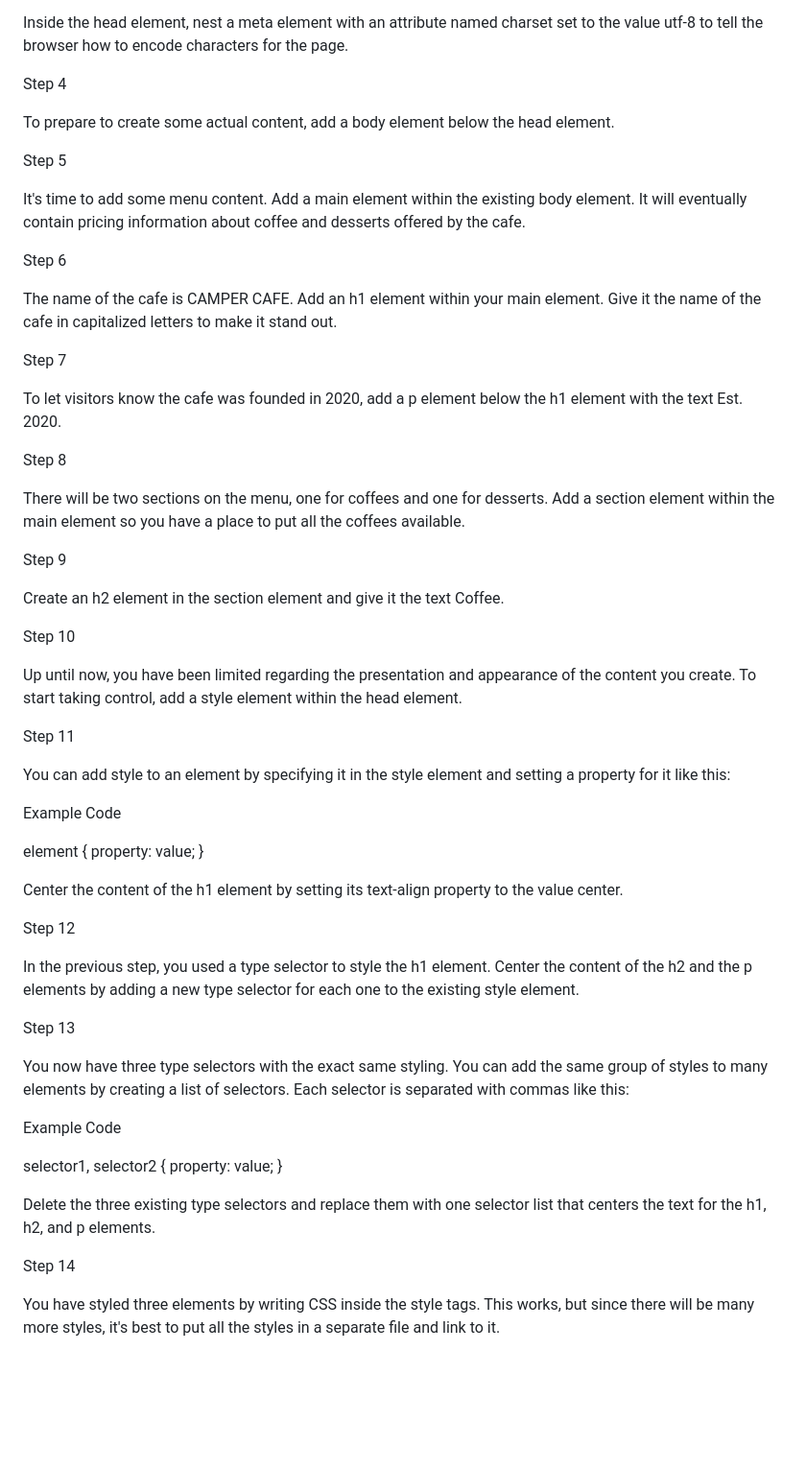
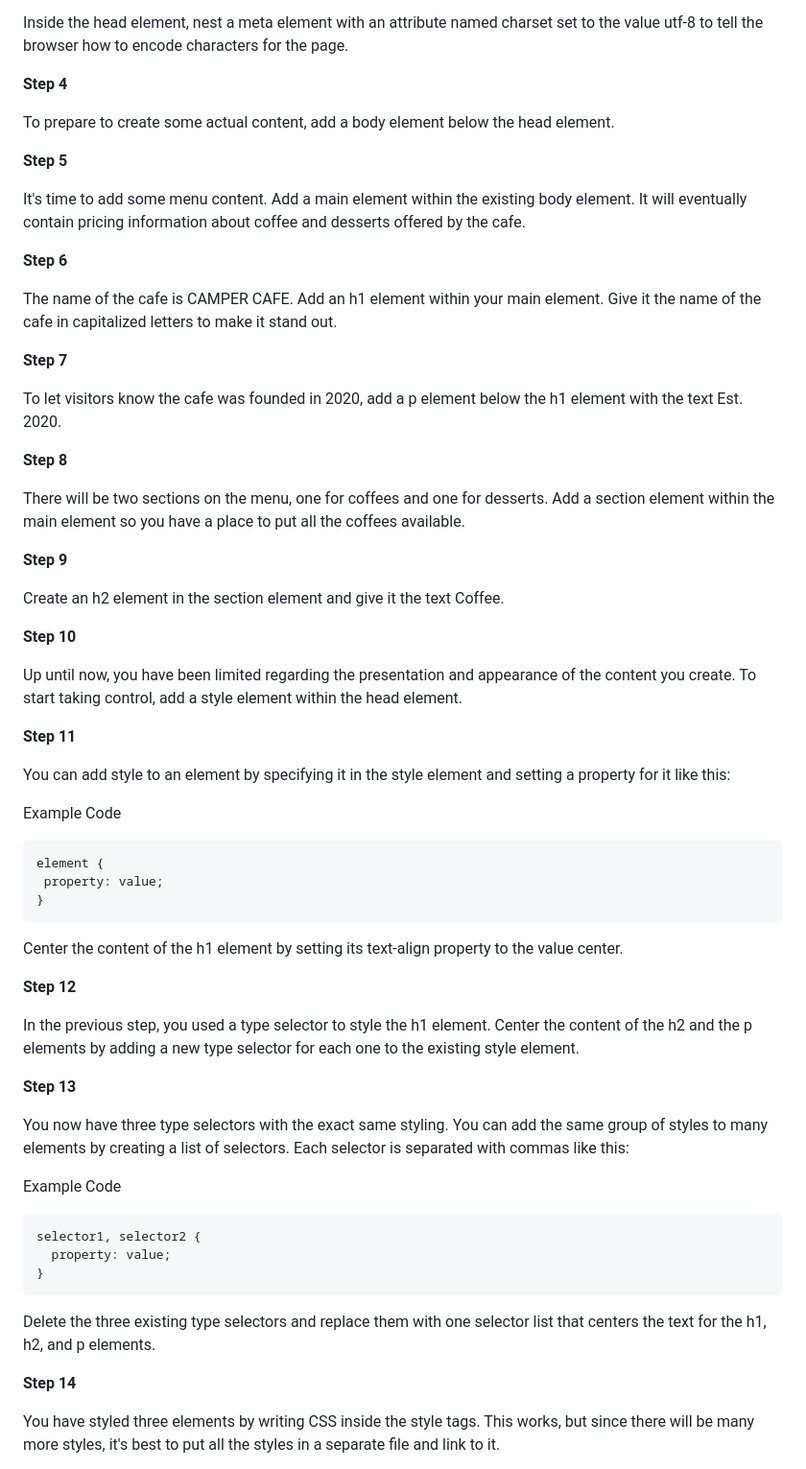
Before and after one commit to GitFocusOfficial/fcc-cafemenu, a Markdown page: README.md, the part around the change. Shown at 96% size. Drawn GitHub-style; blank space fills up the shorter version.

Commit message:
Added contents

````diff
--- a/README.md
+++ b/README.md
@@ -31,63 +31,67 @@ The title is one of several elements that provide extra information not visible
 
 Inside the head element, nest a meta element with an attribute named charset set to the value utf-8 to tell the browser how to encode characters for the page.
 
-Step 4
+**Step 4**
 
 To prepare to create some actual content, add a body element below the head element.
 
-Step 5
+**Step 5**
 
 It's time to add some menu content. Add a main element within the existing body element. It will eventually contain pricing information about coffee and desserts offered by the cafe.
 
-Step 6
+**Step 6**
 
 The name of the cafe is CAMPER CAFE. Add an h1 element within your main element. Give it the name of the cafe in capitalized letters to make it stand out.
 
-Step 7
+**Step 7**
 
 To let visitors know the cafe was founded in 2020, add a p element below the h1 element with the text Est. 2020.
 
-Step 8
+**Step 8**
 
 There will be two sections on the menu, one for coffees and one for desserts. Add a section element within the main element so you have a place to put all the coffees available.
 
-Step 9
+**Step 9**
 
 Create an h2 element in the section element and give it the text Coffee.
 
-Step 10
+**Step 10**
 
 Up until now, you have been limited regarding the presentation and appearance of the content you create. To start taking control, add a style element within the head element.
 
-Step 11
+**Step 11**
 
 You can add style to an element by specifying it in the style element and setting a property for it like this:
 
 Example Code
 
+```element
 element {
  property: value;
 }
+```
 
 Center the content of the h1 element by setting its text-align property to the value center.
 
-Step 12
+**Step 12**
 
 In the previous step, you used a type selector to style the h1 element. Center the content of the h2 and the p elements by adding a new type selector for each one to the existing style element.
 
-Step 13
+**Step 13**
 
 You now have three type selectors with the exact same styling. You can add the same group of styles to many elements by creating a list of selectors. Each selector is separated with commas like this:
 
 Example Code
 
+```selector
 selector1, selector2 {
   property: value;
 }
+```
 
 Delete the three existing type selectors and replace them with one selector list that centers the text for the h1, h2, and p elements.
 
-Step 14
+**Step 14**
 
 You have styled three elements by writing CSS inside the style tags. This works, but since there will be many more styles, it's best to put all the styles in a separate file and link to it.
 
````
